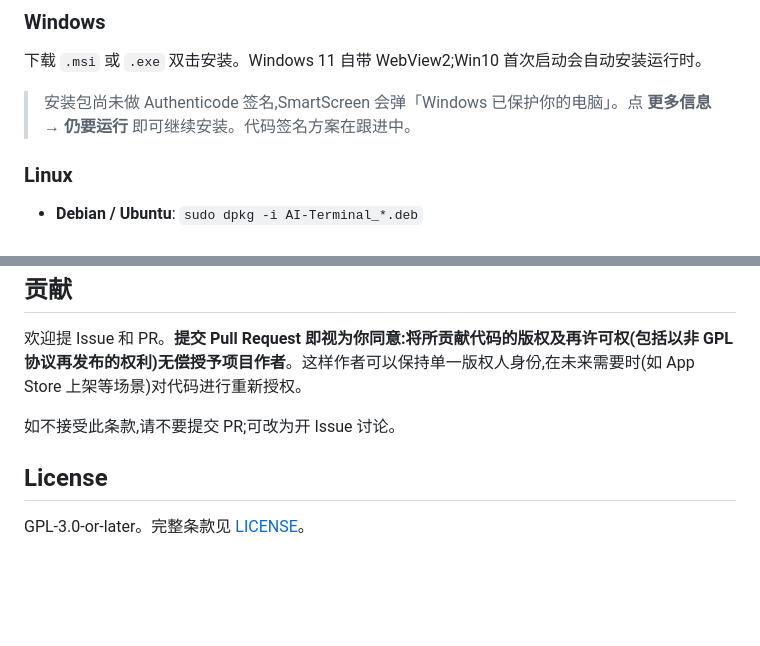
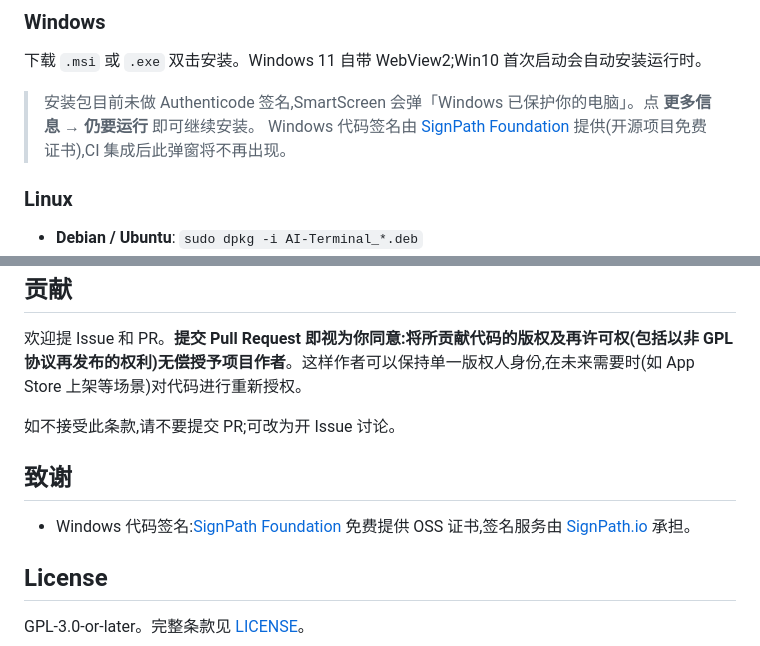
Before and after one commit to YvoStudio/AI-Terminal, a Markdown page: README.md, 2 parts joined by grey strips. Drawn GitHub-style; blank space fills up the shorter version.

```diff
--- a/README.md
+++ b/README.md
@@ -43,7 +43,8 @@
 
 下载 `.msi` 或 `.exe` 双击安装。Windows 11 自带 WebView2;Win10 首次启动会自动安装运行时。
 
-> 安装包尚未做 Authenticode 签名,SmartScreen 会弹「Windows 已保护你的电脑」。点 **更多信息** → **仍要运行** 即可继续安装。代码签名方案在跟进中。
+> 安装包目前未做 Authenticode 签名,SmartScreen 会弹「Windows 已保护你的电脑」。点 **更多信息** → **仍要运行** 即可继续安装。
+> Windows 代码签名由 [SignPath Foundation](https://signpath.org) 提供(开源项目免费证书),CI 集成后此弹窗将不再出现。
 
 ### Linux
 
@@ -86,6 +87,10 @@ sudo apt install -y libwebkit2gtk-4.1-dev libappindicator3-dev \
 
 如不接受此条款,请不要提交 PR;可改为开 Issue 讨论。
 
+## 致谢
+
+- Windows 代码签名:[SignPath Foundation](https://signpath.org) 免费提供 OSS 证书,签名服务由 [SignPath.io](https://signpath.io) 承担。
+
 ## License
 
 GPL-3.0-or-later。完整条款见 [LICENSE](./LICENSE)。
```
Also changed, not shown: README.en.md (+7 -0 lines).
